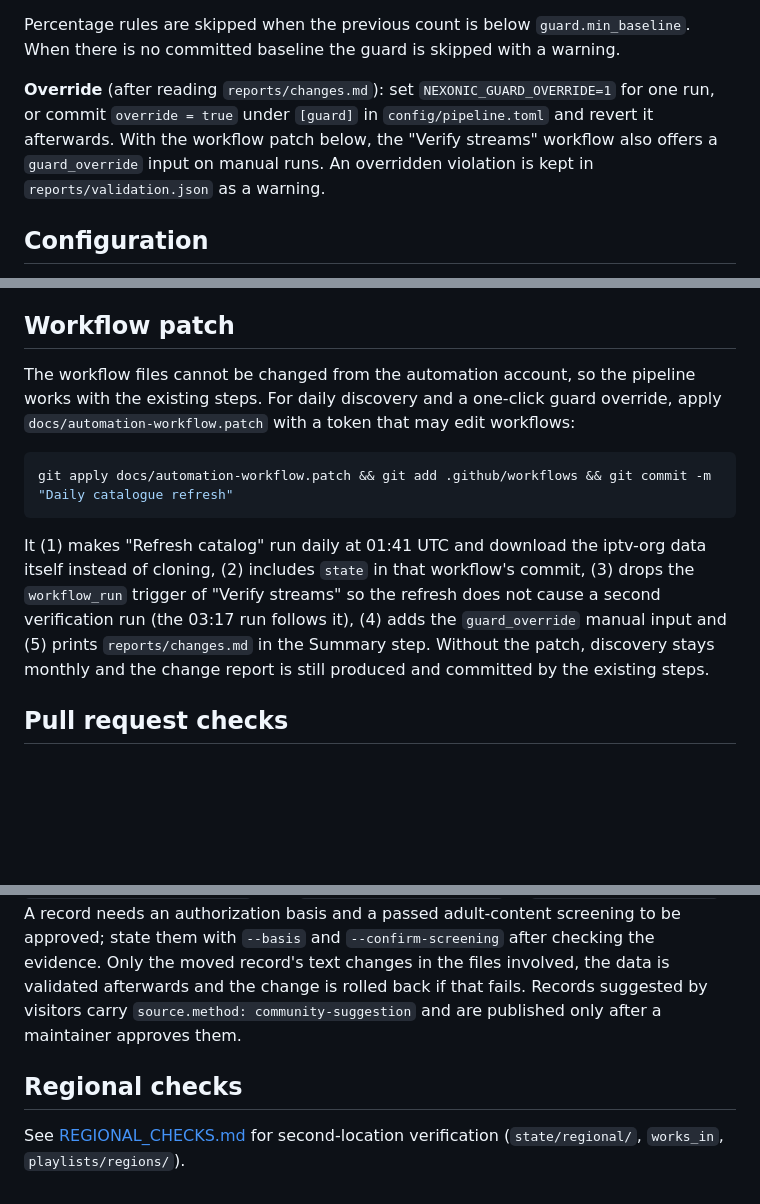
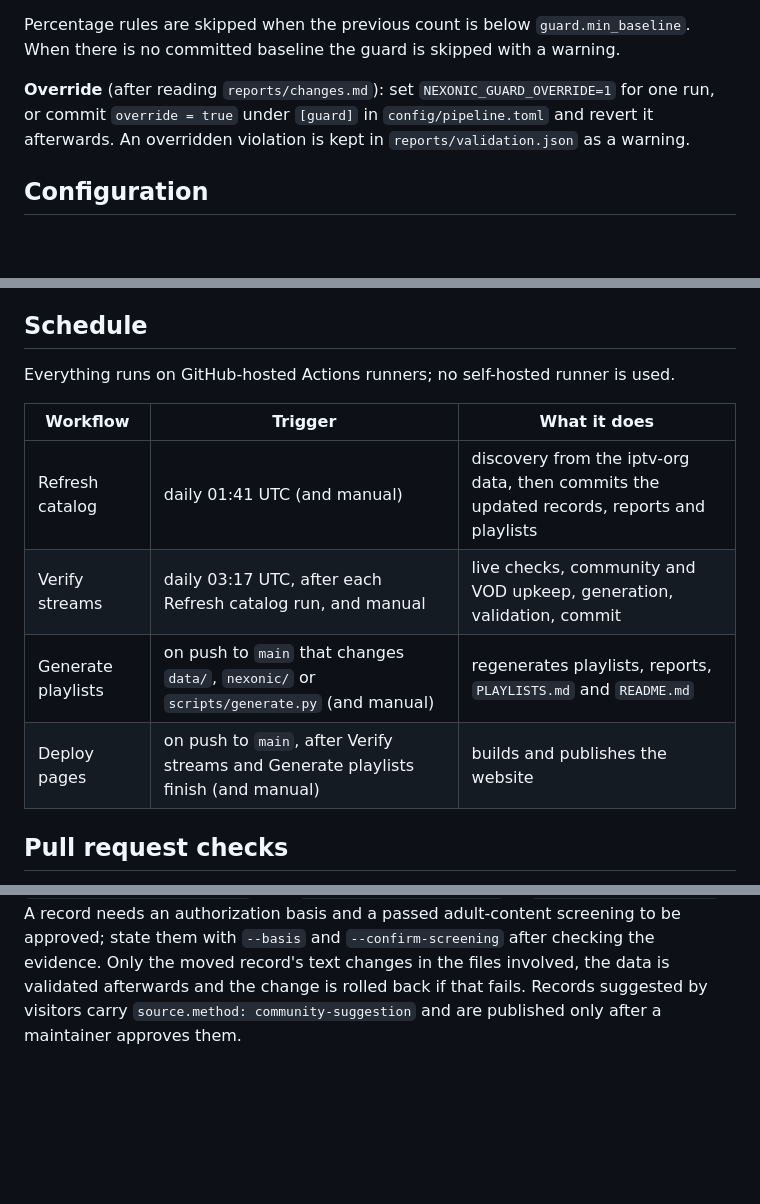
Before and after one commit to Shahrukhalid/nexonic-iptv, a Markdown page: docs/AUTOMATION.md, 3 parts joined by grey strips. GitHub-like rendering; blank space fills up the shorter version.

Commit message:
Describe the current automation schedule in AUTOMATION.md

````diff
--- a/docs/AUTOMATION.md
+++ b/docs/AUTOMATION.md
@@ -64,8 +64,7 @@ Percentage rules are skipped when the previous count is below `guard.min_baselin
 baseline the guard is skipped with a warning.
 
 **Override** (after reading `reports/changes.md`): set `NEXONIC_GUARD_OVERRIDE=1` for one run, or commit
-`override = true` under `[guard]` in `config/pipeline.toml` and revert it afterwards. With the workflow patch below, the
-"Verify streams" workflow also offers a `guard_override` input on manual runs. An overridden violation is kept in
+`override = true` under `[guard]` in `config/pipeline.toml` and revert it afterwards. An overridden violation is kept in
 `reports/validation.json` as a warning.
 
 ## Configuration
@@ -189,19 +187,15 @@ pytest && ruff check . && ruff format --check .
    output was implausibly different; nothing was committed.
 4. Manual run: Actions, "Verify streams", "Run workflow".
 
-## Workflow patch
-The workflow files cannot be changed from the automation account, so the pipeline works with the existing steps. For
-daily discovery and a one-click guard override, apply `docs/automation-workflow.patch` with a
-token that may edit workflows:
+## Schedule
+Everything runs on GitHub-hosted Actions runners; no self-hosted runner is used.
 
-```bash
-git apply docs/automation-workflow.patch && git add .github/workflows && git commit -m "Daily catalogue refresh"
-```
-It (1) makes "Refresh catalog" run daily at 01:41 UTC and download the iptv-org data itself instead of cloning,
-(2) includes `state` in that workflow's commit, (3) drops the `workflow_run` trigger of "Verify streams" so the refresh
-does not cause a second verification run (the 03:17 run follows it), (4) adds the `guard_override` manual input and (5)
-prints `reports/changes.md` in the Summary step. Without the patch, discovery stays monthly and the change report is
-still produced and committed by the existing steps.
+| Workflow | Trigger | What it does |
+|---|---|---|
+| Refresh catalog | daily 01:41 UTC (and manual) | discovery from the iptv-org data, then commits the updated records, reports and playlists |
+| Verify streams | daily 03:17 UTC, after each Refresh catalog run, and manual | live checks, community and VOD upkeep, generation, validation, commit |
+| Generate playlists | on push to `main` that changes `data/`, `nexonic/` or `scripts/generate.py` (and manual) | regenerates playlists, reports, `PLAYLISTS.md` and `README.md` |
+| Deploy pages | on push to `main`, after Verify streams and Generate playlists finish (and manual) | builds and publishes the website |
 
 ## Pull request checks
 `python scripts/generate.py --check` is strict by default: it exits 1 when committed outputs differ from a fresh build.
@@ -218,7 +212,3 @@ fail for them.
 state them with `--basis` and `--confirm-screening` after checking the evidence. Only the moved record's text changes
 in the files involved, the data is validated afterwards and the change is rolled back if that fails. Records suggested
 by visitors carry `source.method: community-suggestion` and are published only after a maintainer approves them.
-
-## Regional checks
-See [REGIONAL_CHECKS.md](REGIONAL_CHECKS.md) for second-location verification (`state/regional/`, `works_in`,
-`playlists/regions/`).
````
Also changed, not shown: other parts of docs/AUTOMATION.md (+0 -1 lines).
